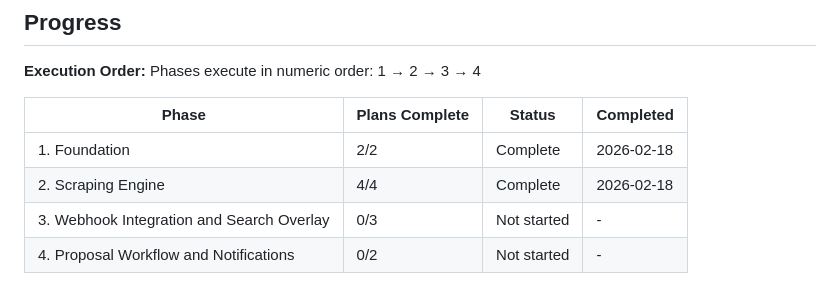
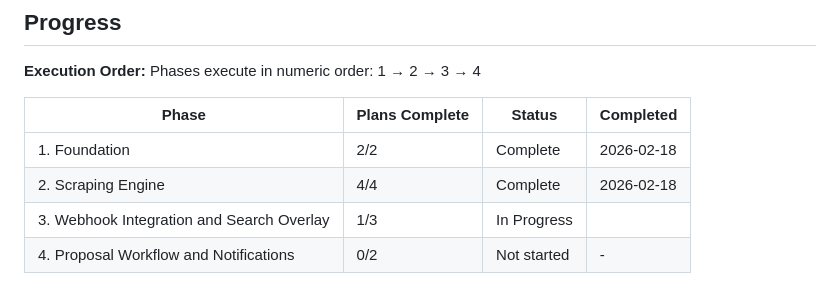
Before and after one commit to mahrukh-n8n/consologist_job_assistant, a Markdown page: .planning/ROADMAP.md, the part around the change. Rendered like a GitHub page.

```diff
--- a/.planning/ROADMAP.md
+++ b/.planning/ROADMAP.md
@@ -95,5 +95,5 @@ Phases execute in numeric order: 1 → 2 → 3 → 4
 |-------|----------------|--------|-----------|
 | 1. Foundation | 2/2 | Complete | 2026-02-18 |
 | 2. Scraping Engine | 4/4 | Complete | 2026-02-18 |
-| 3. Webhook Integration and Search Overlay | 0/3 | Not started | - |
+| 3. Webhook Integration and Search Overlay | 1/3 | In Progress|  |
 | 4. Proposal Workflow and Notifications | 0/2 | Not started | - |
```
Also changed, not shown: .planning/STATE.md (+20 -11 lines), 1 other file.
